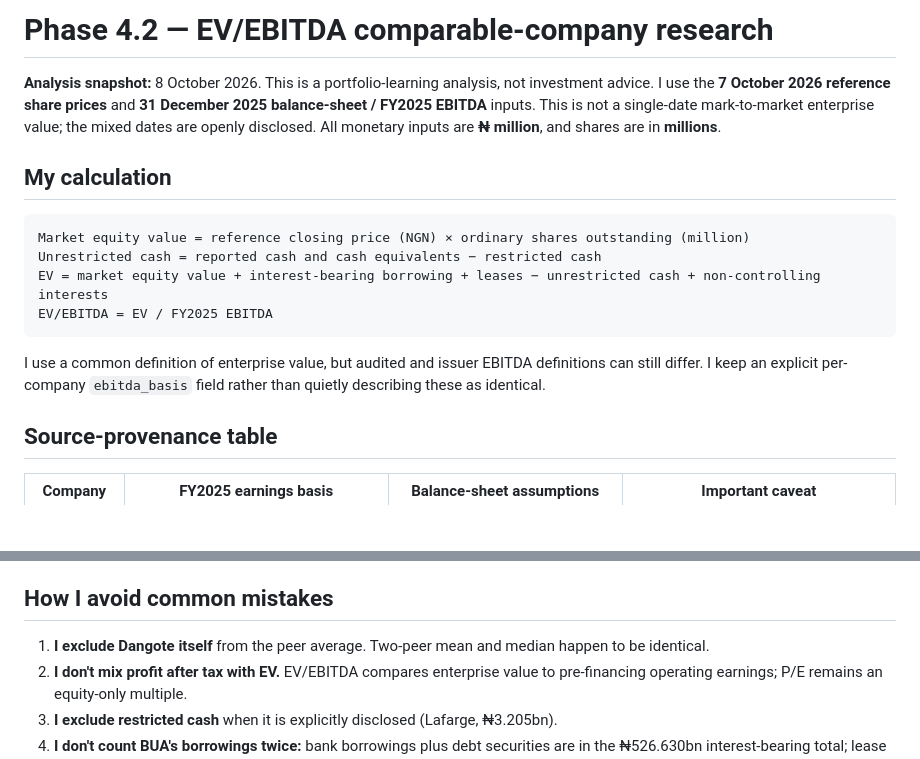
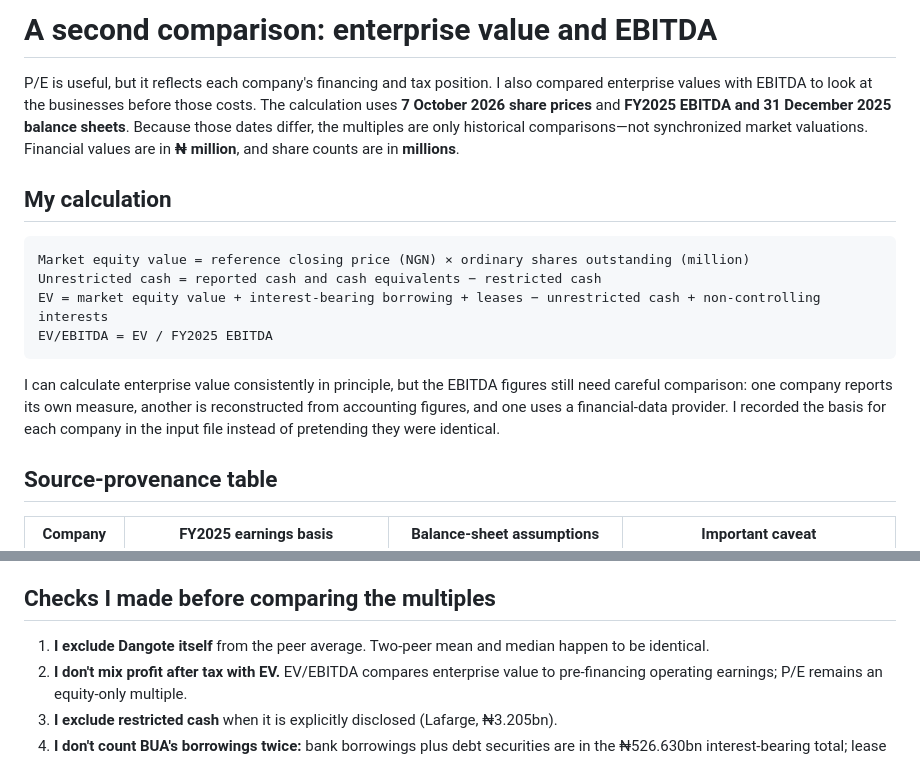
Before and after one commit to Ayoleyi-dev/Dangote-Cement-Financial-Modelling-Equity-Valuation-, a Markdown page: docs/ev_ebitda_research.md, 2 parts joined by grey strips. Drawn GitHub-style; blank space fills up the shorter version.

Commit message:
Refine explanation and strengthen source-to-conclusion narrative

````diff
--- a/docs/ev_ebitda_research.md
+++ b/docs/ev_ebitda_research.md
@@ -1,6 +1,6 @@
-# Phase 4.2 — EV/EBITDA comparable-company research
+# A second comparison: enterprise value and EBITDA
 
-**Analysis snapshot:** 8 October 2026. This is a portfolio-learning analysis, not investment advice. I use the **7 October 2026 reference share prices** and **31 December 2025 balance-sheet / FY2025 EBITDA** inputs. This is not a single-date mark-to-market enterprise value; the mixed dates are openly disclosed. All monetary inputs are **₦ million**, and shares are in **millions**.
+P/E is useful, but it reflects each company's financing and tax position. I also compared enterprise values with EBITDA to look at the businesses before those costs. The calculation uses **7 October 2026 share prices** and **FY2025 EBITDA and 31 December 2025 balance sheets**. Because those dates differ, the multiples are only historical comparisons—not synchronized market valuations. Financial values are in **₦ million**, and share counts are in **millions**.
 
 ## My calculation
 
@@ -11,7 +11,7 @@ EV = market equity value + interest-bearing borrowing + leases − unrestricted
 EV/EBITDA = EV / FY2025 EBITDA
 ```
 
-I use a common definition of enterprise value, but audited and issuer EBITDA definitions can still differ. I keep an explicit per-company `ebitda_basis` field rather than quietly describing these as identical.
+I can calculate enterprise value consistently in principle, but the EBITDA figures still need careful comparison: one company reports its own measure, another is reconstructed from accounting figures, and one uses a financial-data provider. I recorded the basis for each company in the input file instead of pretending they were identical.
 
 ## Source-provenance table
 
@@ -31,7 +31,7 @@ Sources:
 - BUA date-linked share quote: https://in.marketscreener.com/quote/stock/BUA-CEMENT-PLC-102186380/finances/
 - Lafarge dated price source: https://ng.investing.com/equities/wapco-historical-data
 
-## How I avoid common mistakes
+## Checks I made before comparing the multiples
 
 1. **I exclude Dangote itself** from the peer average. Two-peer mean and median happen to be identical.
 2. **I don't mix profit after tax with EV.** EV/EBITDA compares enterprise value to pre-financing operating earnings; P/E remains an equity-only multiple.
````
